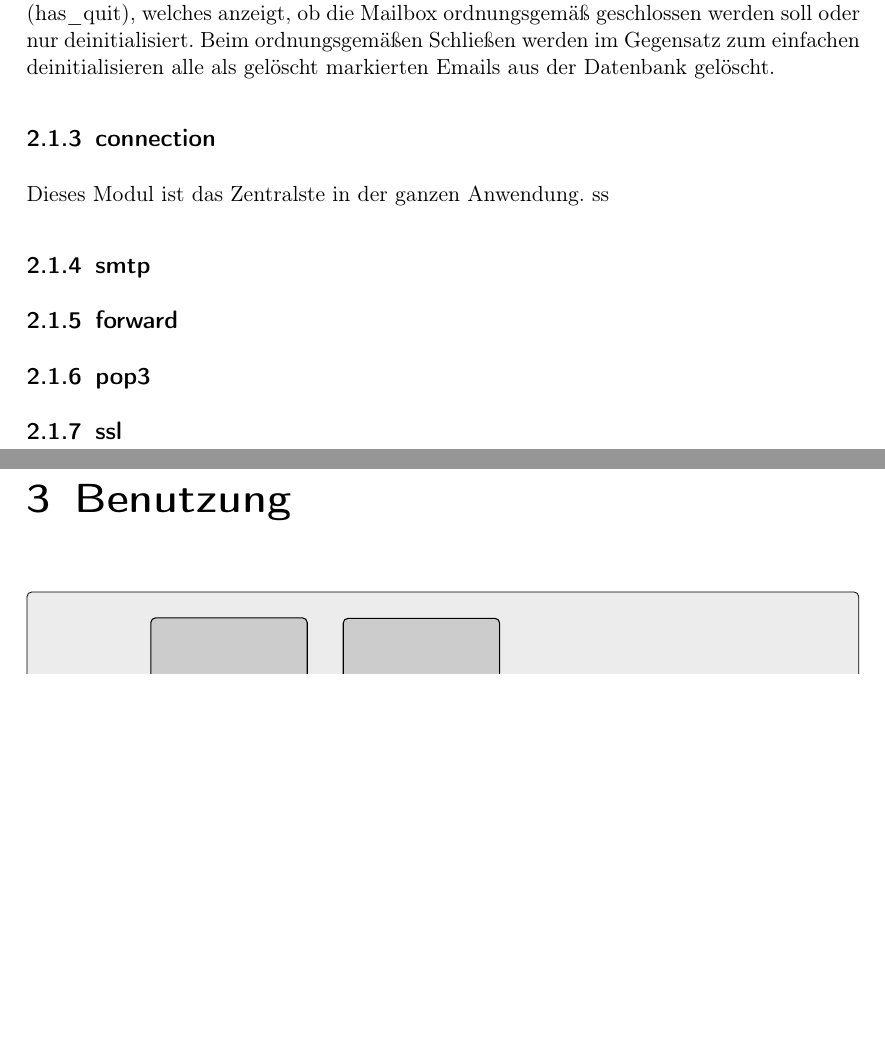
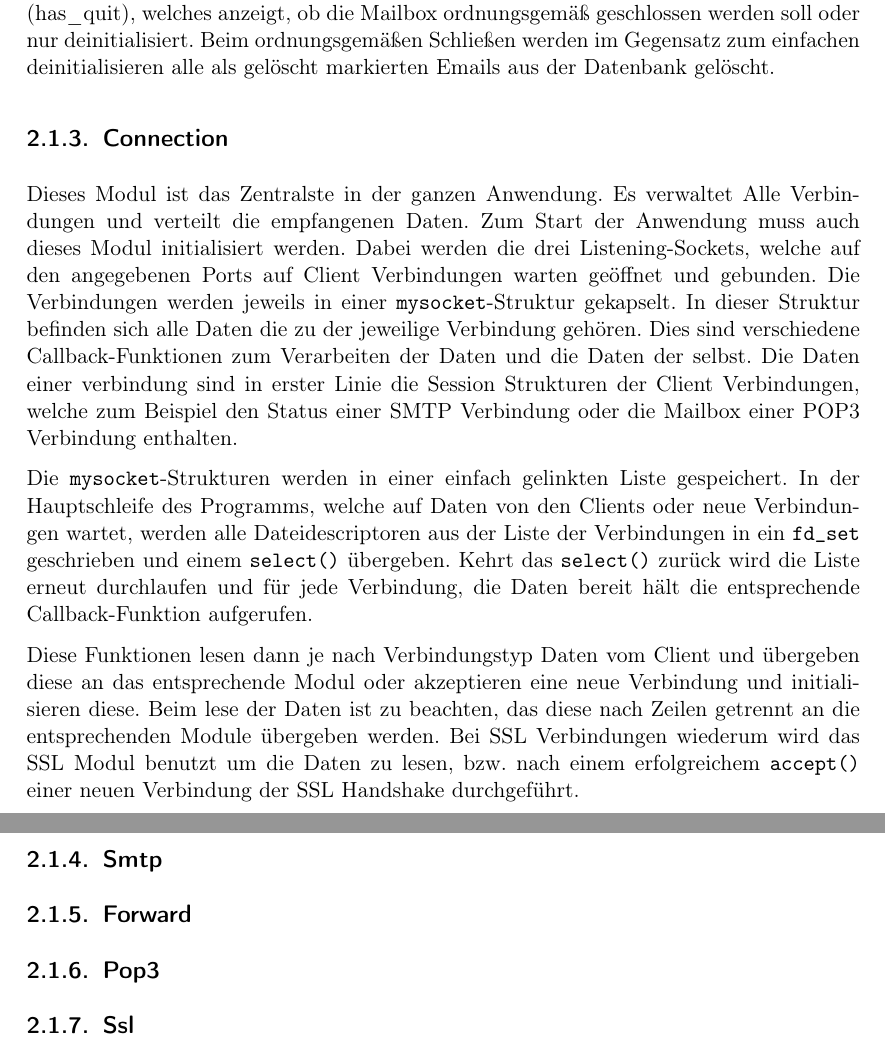
Before and after one commit to janLo/htw-computer-networks-mailserver, a LaTeX document (usage_doc/usage_doc.tex): two parts of pages 8 and 9 of 9 before the commit and two parts of pages 8 and 9 of 11 after it, joined at a grey line, cut so that both start at the same text, the shorter picture padded with empty space. Compiled offline with pdfLaTeX.

Commit message:
rn: usage
git-svn-id: file:///home/jan/tmp/HTW/trunk@177 d6a85330-1cd7-4390-b269-eb986cef6744

```diff
--- a/usage_doc/usage_doc.tex
+++ b/usage_doc/usage_doc.tex
@@ -246,13 +246,40 @@ werden soll oder nur deinitialisiert. Beim ordnungsgemäßen Schließen werden i
 Gegensatz zum einfachen deinitialisieren alle als gelöscht markierten Emails
 aus der Datenbank gelöscht.
 
-\subsection{connection}
-Dieses Modul ist das Zentralste in der ganzen Anwendung. ss
+\subsection{Connection}
+Dieses Modul ist das Zentralste in der ganzen Anwendung. Es verwaltet Alle
+Verbindungen und verteilt die empfangenen Daten. Zum Start der Anwendung muss
+auch dieses Modul initialisiert werden. Dabei werden die drei Listening-Sockets,
+welche auf den angegebenen Ports auf Client Verbindungen warten geöffnet und
+gebunden. Die Verbindungen werden jeweils in einer \texttt{mysocket}-Struktur
+gekapselt. In dieser Struktur befinden sich alle Daten die zu der jeweilige
+Verbindung gehören. Dies sind verschiedene Callback-Funktionen zum Verarbeiten
+der Daten und die Daten der selbst. Die Daten einer verbindung sind in erster
+Linie die Session Strukturen der Client Verbindungen, welche zum Beispiel den
+Status einer SMTP Verbindung oder die Mailbox einer POP3 Verbindung enthalten.
 
-\subsection{smtp}
-\subsection{forward}
-\subsection{pop3}
-\subsection{ssl}
+Die \texttt{mysocket}-Strukturen werden in einer einfach gelinkten Liste
+gespeichert. In der Hauptschleife des Programms, welche auf Daten von den
+Clients oder neue Verbindungen wartet, werden alle Dateidescriptoren aus der
+Liste der Verbindungen in ein \texttt{fd\_set} geschrieben und einem
+\texttt{select()} übergeben. Kehrt das \texttt{select()} zurück wird die Liste
+erneut durchlaufen und für jede Verbindung, die Daten bereit hält die
+entsprechende Callback-Funktion aufgerufen.
+
+Diese Funktionen lesen dann je nach Verbindungstyp Daten vom Client und
+übergeben diese an das entsprechende Modul oder akzeptieren eine neue Verbindung
+und initialisieren diese.
+Beim lese der Daten ist zu beachten, das diese nach Zeilen getrennt an die
+entsprechenden Module übergeben werden. Bei SSL Verbindungen wiederum wird das
+SSL Modul benutzt um die Daten zu lesen, bzw. nach einem erfolgreichem
+\texttt{accept()} einer neuen Verbindung der SSL Handshake durchgeführt.
+
+
+
+\subsection{Smtp}
+\subsection{Forward}
+\subsection{Pop3}
+\subsection{Ssl}
 
 \chapter{Benutzung}
 
```
Also changed, not shown: usage_doc/usage_doc.tex (11 more changed lines).
